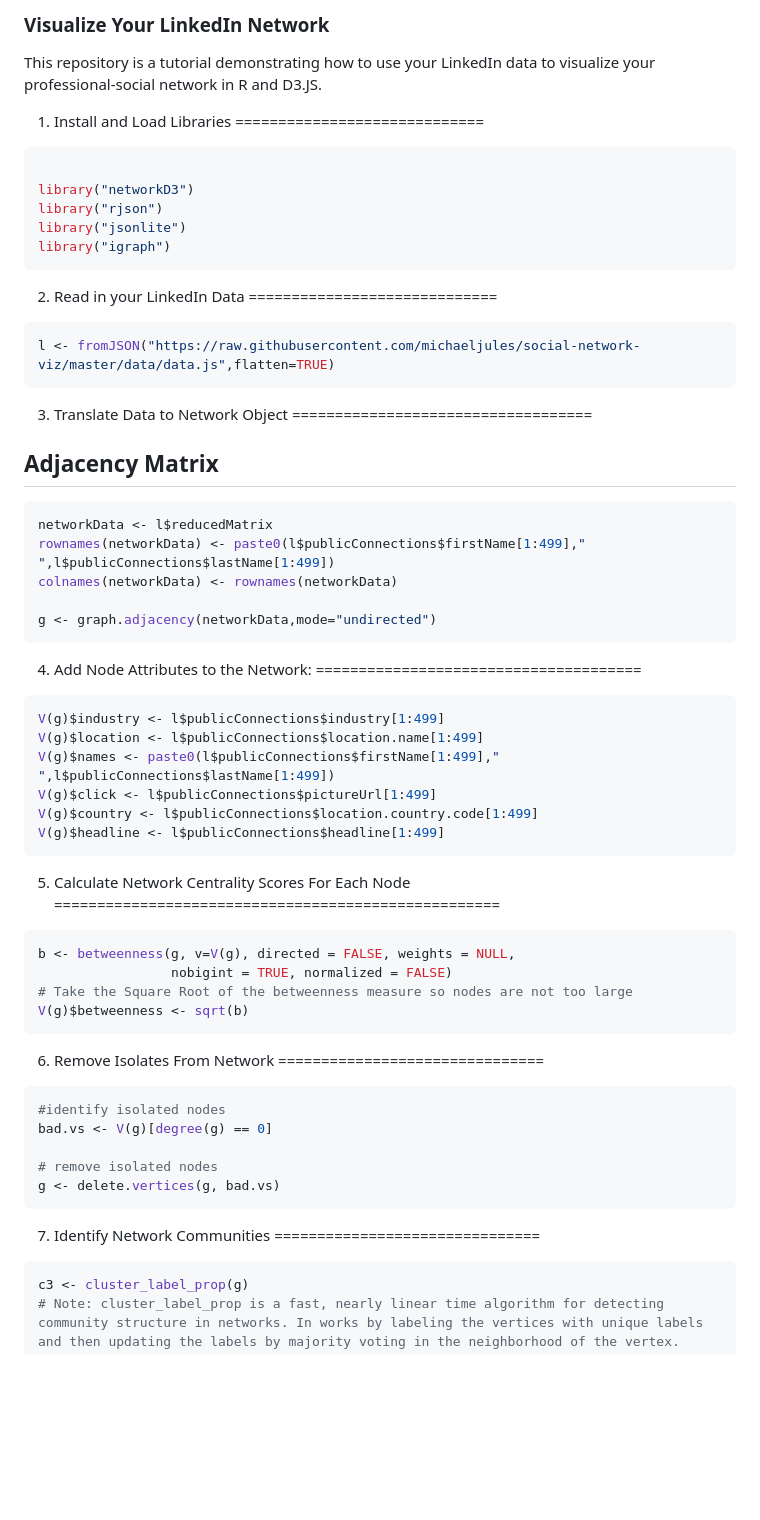
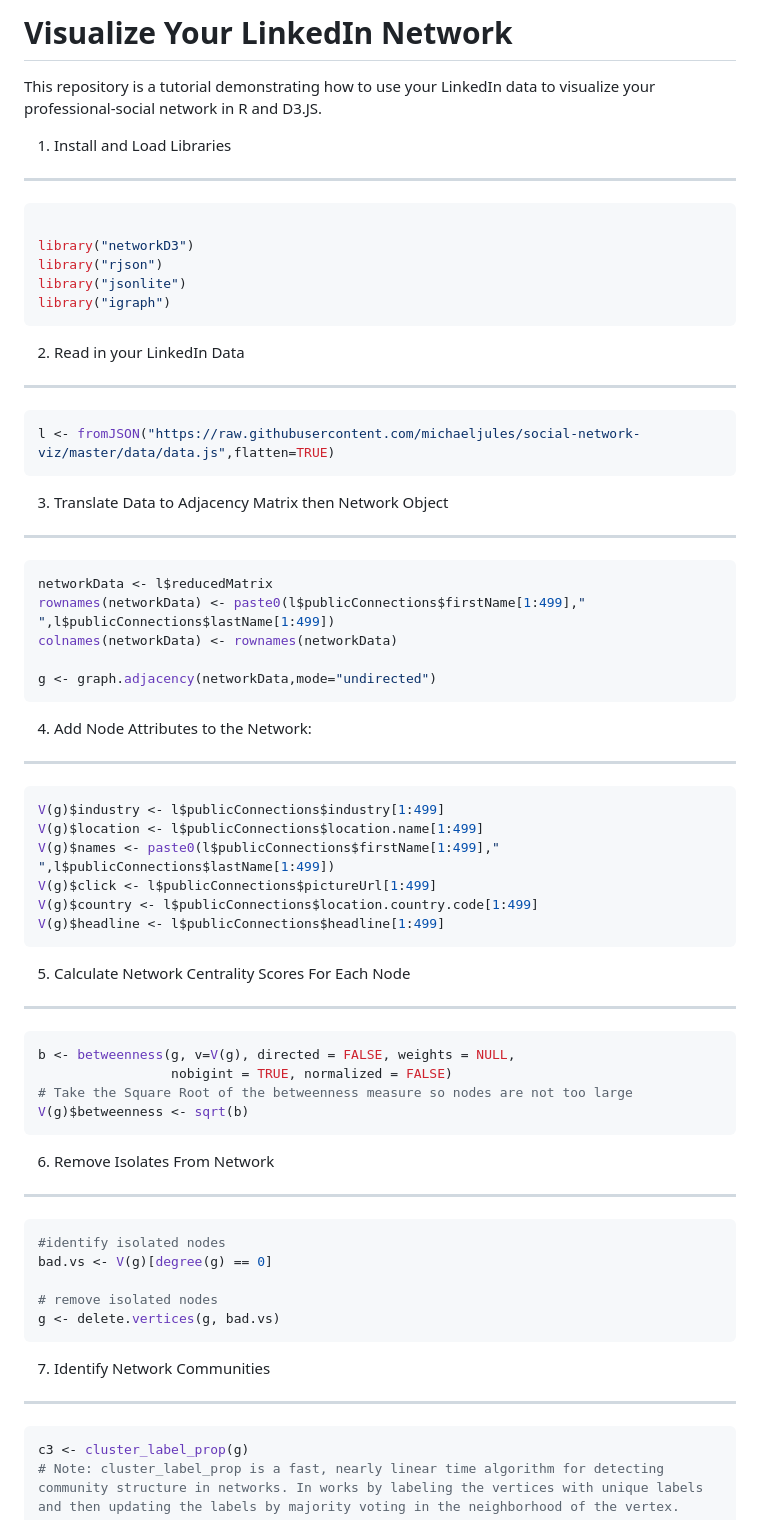
Before and after one commit to kylescotshank/social-network-viz, a Markdown page: README.md, the part around the change printed below. GitHub-like rendering; blank space fills up the shorter version.

````diff
--- a/README.md
+++ b/README.md
@@ -1,10 +1,11 @@
 <!-- README.md is generated from README.Rmd. Please edit that file -->
-### Visualize Your LinkedIn Network
+Visualize Your LinkedIn Network
+===============================
 
 This repository is a tutorial demonstrating how to use your LinkedIn data to visualize your professional-social network in R and D3.JS.
 
 1. Install and Load Libraries
-=============================
+-----------------------------
 
 ``` r
 
@@ -15,17 +16,14 @@ library("igraph")
 ```
 
 2. Read in your LinkedIn Data
-=============================
+-----------------------------
 
 ``` r
 l <- fromJSON("https://raw.githubusercontent.com/michaeljules/social-network-viz/master/data/data.js",flatten=TRUE)
 ```
 
-3. Translate Data to Network Object
-===================================
-
-Adjacency Matrix
-----------------
+3. Translate Data to Adjacency Matrix then Network Object
+---------------------------------------------------------
 
 ``` r
 networkData <- l$reducedMatrix
@@ -36,7 +34,7 @@ g <- graph.adjacency(networkData,mode="undirected")
 ```
 
 4. Add Node Attributes to the Network:
-======================================
+--------------------------------------
 
 ``` r
 V(g)$industry <- l$publicConnections$industry[1:499]
@@ -48,7 +46,7 @@ V(g)$headline <- l$publicConnections$headline[1:499]
 ```
 
 5. Calculate Network Centrality Scores For Each Node
-====================================================
+----------------------------------------------------
 
 ``` r
 b <- betweenness(g, v=V(g), directed = FALSE, weights = NULL,
@@ -58,7 +56,7 @@ V(g)$betweenness <- sqrt(b)
 ```
 
 6. Remove Isolates From Network
-===============================
+-------------------------------
 
 ``` r
 #identify isolated nodes
@@ -69,7 +67,7 @@ g <- delete.vertices(g, bad.vs)
 ```
 
 7. Identify Network Communities
-===============================
+-------------------------------
 
 ``` r
 c3 <- cluster_label_prop(g)
````
Also changed, not shown: other parts of README.md (+9 -4 lines), README-network-1.png, 1 other file.
